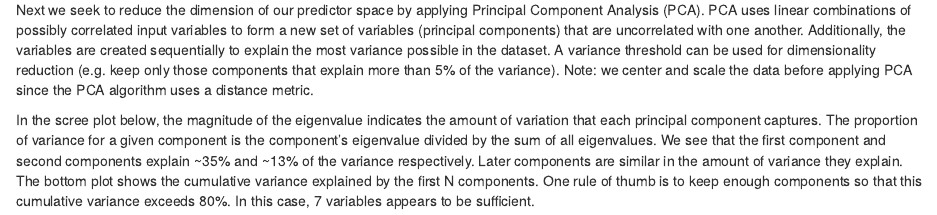
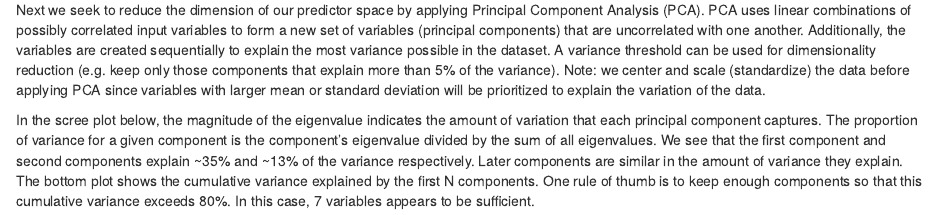
Before and after one commit to ZackBarry/gRowing, an R Markdown document (reusable_code/plot_pca_explained_variance.Rmd): the page in a window 1100 px wide, from 650 px down. Rendered offline with R 4.5, knitr and Pandoc, with nearby package versions; some code elsewhere in the file could not run offline.

Commit message:
updated descriptions

````diff
--- a/reusable_code/plot_pca_explained_variance.Rmd
+++ b/reusable_code/plot_pca_explained_variance.Rmd
@@ -11,7 +11,7 @@ library(patchwork) # for wrap_plots()
 library(MASS) # for Boston data set
 ```
 
-Next we seek to reduce the dimension of our predictor space by applying Principal Component Analysis (PCA).  PCA uses linear combinations of possibly correlated input variables to form a new set of variables (principal components) that are uncorrelated with one another.  Additionally, the variables are created sequentially to explain the most variance possible in the dataset.  A variance threshold can be used for dimensionality reduction (e.g. keep only those components that explain more than 5\% of the variance). Note: we center and scale the data before applying PCA since the PCA algorithm uses a distance metric.
+Next we seek to reduce the dimension of our predictor space by applying Principal Component Analysis (PCA).  PCA uses linear combinations of possibly correlated input variables to form a new set of variables (principal components) that are uncorrelated with one another.  Additionally, the variables are created sequentially to explain the most variance possible in the dataset.  A variance threshold can be used for dimensionality reduction (e.g. keep only those components that explain more than 5\% of the variance). Note: we center and scale (standardize) the data before applying PCA since variables with larger mean or standard deviation will be prioritized to explain the variation of the data.
 
 In the scree plot below, the magnitude of the eigenvalue indicates the amount of variation that each principal component captures.  The proportion of variance for a given component is the component's eigenvalue divided by the sum of all eigenvalues.  We see that the first component  and second components explain ~35\%  and ~13\% of the variance respectively. Later components are similar in the amount of variance they explain.  The bottom plot shows the cumulative variance explained by the first N components.  One rule of thumb is to keep enough components so that this cumulative variance exceeds 80\%.  In this case, 7 variables appears to be sufficient.
 
````
Also changed, not shown: reusable_code/plot_pca_loadings.Rmd (+1 -1 lines).
